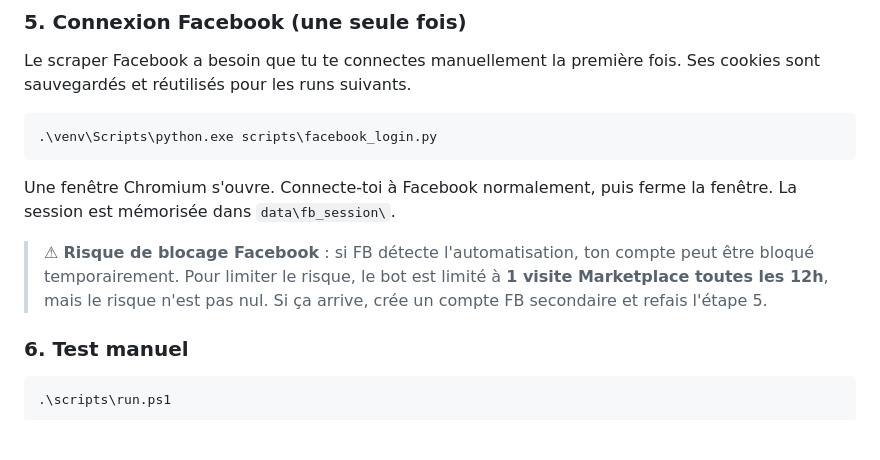
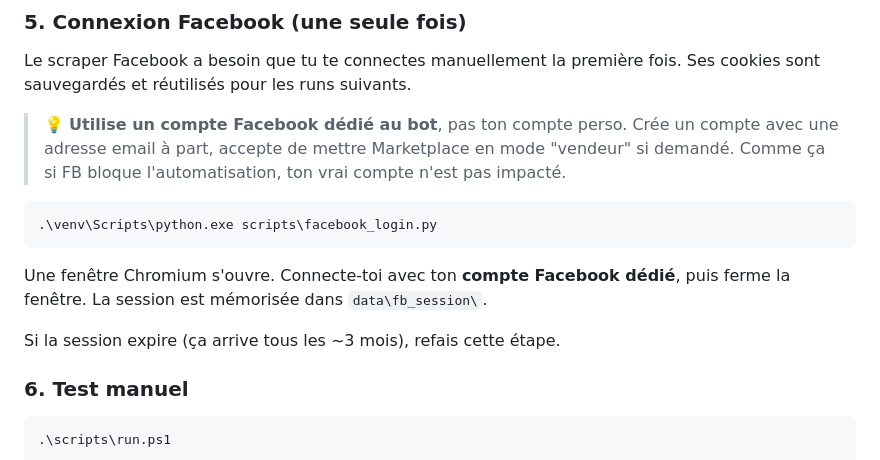
Before and after one commit to LLuuffyy/Bot-v-hicule-, a Markdown page: README.md, the part around the change. Rendered like a GitHub page; blank space fills up the shorter version.

Commit message:
docs: recommend dedicated FB account for the scraper
The user will use a dedicated Facebook account for Marketplace scraping
rather than their personal one, which fully removes the account-blocking
risk. Update the README guidance accordingly.

https://claude.ai/code/session_014LpFg59daHxwyDwwu6aGa6

````diff
--- a/README.md
+++ b/README.md
@@ -86,17 +86,19 @@ NOTIFY_EMAIL=ton.email@gmail.com
 Le scraper Facebook a besoin que tu te connectes manuellement la première fois.
 Ses cookies sont sauvegardés et réutilisés pour les runs suivants.
 
+> 💡 **Utilise un compte Facebook dédié au bot**, pas ton compte perso. Crée un
+> compte avec une adresse email à part, accepte de mettre Marketplace en mode
+> "vendeur" si demandé. Comme ça si FB bloque l'automatisation, ton vrai compte
+> n'est pas impacté.
+
 ```powershell
 .\venv\Scripts\python.exe scripts\facebook_login.py
 ```
 
-Une fenêtre Chromium s'ouvre. Connecte-toi à Facebook normalement, puis ferme
-la fenêtre. La session est mémorisée dans `data\fb_session\`.
+Une fenêtre Chromium s'ouvre. Connecte-toi avec ton **compte Facebook dédié**,
+puis ferme la fenêtre. La session est mémorisée dans `data\fb_session\`.
 
-> ⚠ **Risque de blocage Facebook** : si FB détecte l'automatisation, ton compte
-> peut être bloqué temporairement. Pour limiter le risque, le bot est limité à
-> **1 visite Marketplace toutes les 12h**, mais le risque n'est pas nul. Si ça
-> arrive, crée un compte FB secondaire et refais l'étape 5.
+Si la session expire (ça arrive tous les ~3 mois), refais cette étape.
 
 ### 6. Test manuel
 
````
